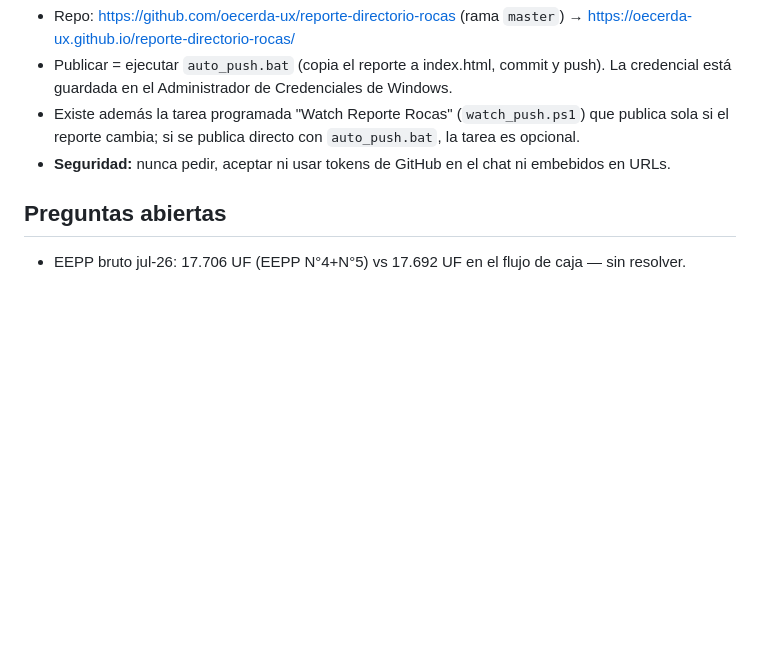
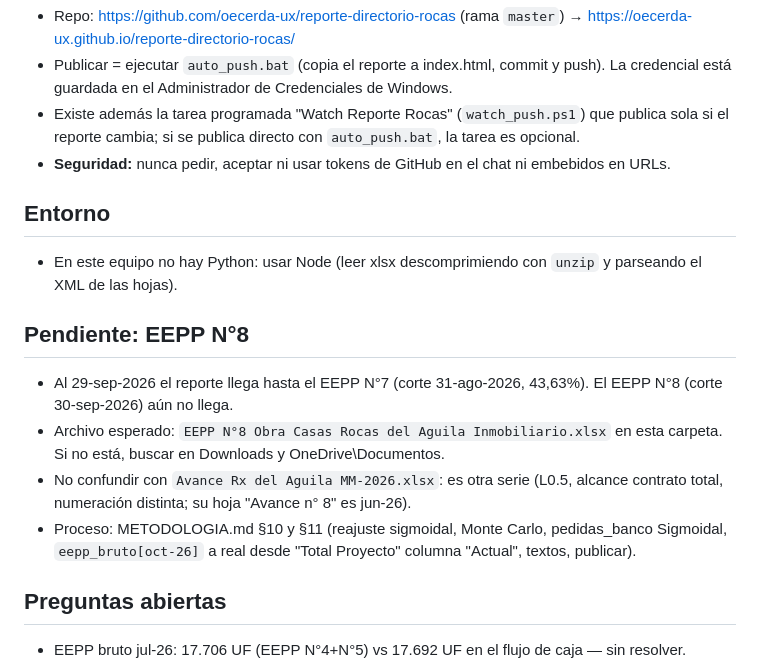
Before and after one commit to oecerda-ux/reporte-directorio-rocas, a Markdown page: CLAUDE.md, the part around the change. Drawn GitHub-style; blank space fills up the shorter version.

Commit message:
Actualizacion automatica 29-09-2026 18:03:39,77

```diff
--- a/CLAUDE.md
+++ b/CLAUDE.md
@@ -29,5 +29,14 @@ Proyecto inmobiliario Rocas del Águila (Tasco). Este folder contiene el reporte
 - Existe además la tarea programada "Watch Reporte Rocas" (`watch_push.ps1`) que publica sola si el reporte cambia; si se publica directo con `auto_push.bat`, la tarea es opcional.
 - **Seguridad:** nunca pedir, aceptar ni usar tokens de GitHub en el chat ni embebidos en URLs.
 
+## Entorno
+- En este equipo no hay Python: usar Node (leer xlsx descomprimiendo con `unzip` y parseando el XML de las hojas).
+
+## Pendiente: EEPP N°8
+- Al 29-sep-2026 el reporte llega hasta el EEPP N°7 (corte 31-ago-2026, 43,63%). El EEPP N°8 (corte 30-sep-2026) aún no llega.
+- Archivo esperado: `EEPP N°8 Obra Casas Rocas del Aguila Inmobiliario.xlsx` en esta carpeta. Si no está, buscar en Downloads y OneDrive\Documentos.
+- No confundir con `Avance Rx del Aguila MM-2026.xlsx`: es otra serie (L0.5, alcance contrato total, numeración distinta; su hoja "Avance n° 8" es jun-26).
+- Proceso: METODOLOGIA.md §10 y §11 (reajuste sigmoidal, Monte Carlo, pedidas_banco Sigmoidal, `eepp_bruto[oct-26]` a real desde "Total Proyecto" columna "Actual", textos, publicar).
+
 ## Preguntas abiertas
 - EEPP bruto jul-26: 17.706 UF (EEPP N°4+N°5) vs 17.692 UF en el flujo de caja — sin resolver.
```
